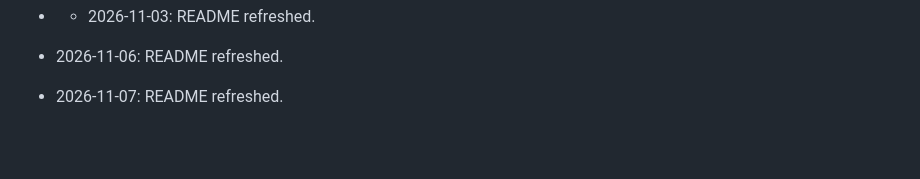
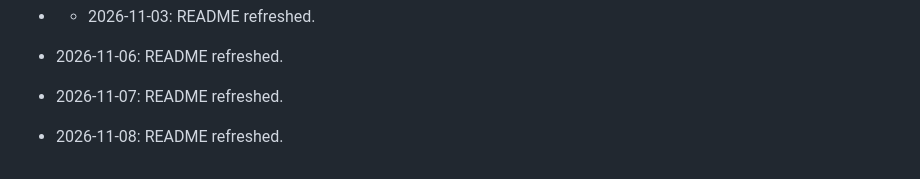
Before and after one commit to HamzaZahid2018/LangAi-Project, a Markdown page: README.md, the part around the change. Drawn GitHub-style; blank space fills up the shorter version.

Commit message:
docs: refresh README

```diff
--- a/README.md
+++ b/README.md
@@ -264,3 +264,5 @@ Created with ❤️ by the LangAI team
 
 - 2026-11-06: README refreshed.
 - 2026-11-07: README refreshed.
+
+- 2026-11-08: README refreshed.
```
